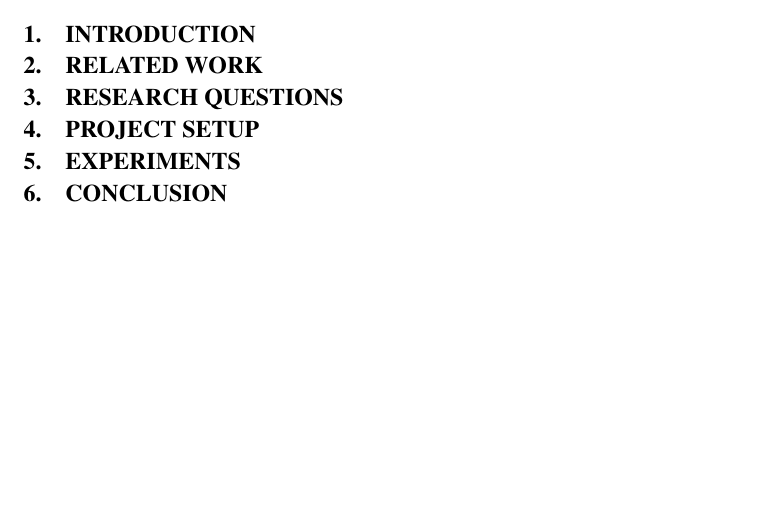
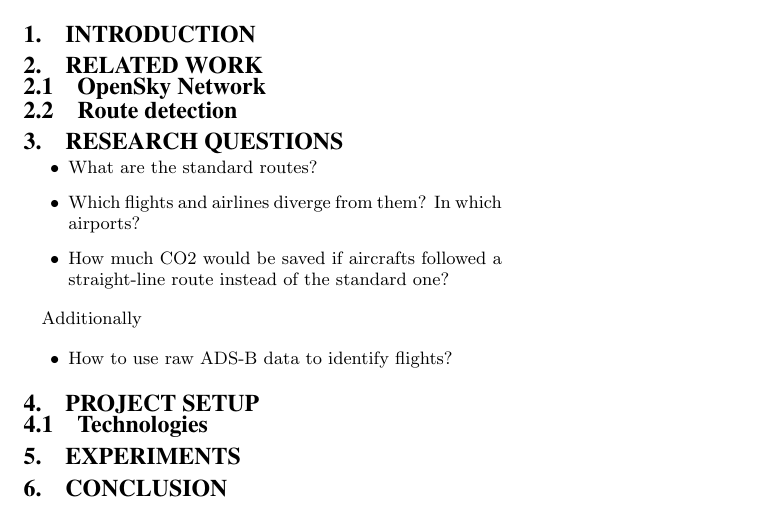
Before and after one commit to WalkerTR/lsde-assignment, a LaTeX document (paper/paper.tex): part of the page, cut so that both start at the same text, the shorter picture padded with empty space. Compiled offline with pdfLaTeX.

Commit message:
PAPER: add some subsections

```diff
--- a/paper/paper.tex
+++ b/paper/paper.tex
@@ -21,14 +21,35 @@ Abstract goes here.
 % on, in particular, discuss the two research papers chosen with this project
 % (and discussed in your presentation)
 
+\subsection{OpenSky Network}
+
+\subsection{Route detection}
+
 \section{Research Questions}
 % which questions is this project trying to answer, and/or hypotheses to
 % investigate? These should cover both the project topic, as well as the
 % technological side (aptness of the tools for the job, scalability of the
 % solution).
 
+\begin{itemize}
+  \item What are the standard routes?
+  \item Which flights and airlines diverge from them? In which airports?
+  \item How much CO2 would be saved if aircrafts followed a straight-line route
+  instead of the standard one?
+\end{itemize}
+
+Additionally
+
+\begin{itemize}
+  \item How to use raw ADS-B data to identify flights?
+\end{itemize}
+
 \section{Project Setup}
 % the steps taken during the project.
+
+\subsection{Technologies}
+% spark, scala, etc
+% python, haskell for scripting, etc
 
 \section{Experiments}
 % a description of the experiments and their results.
```
